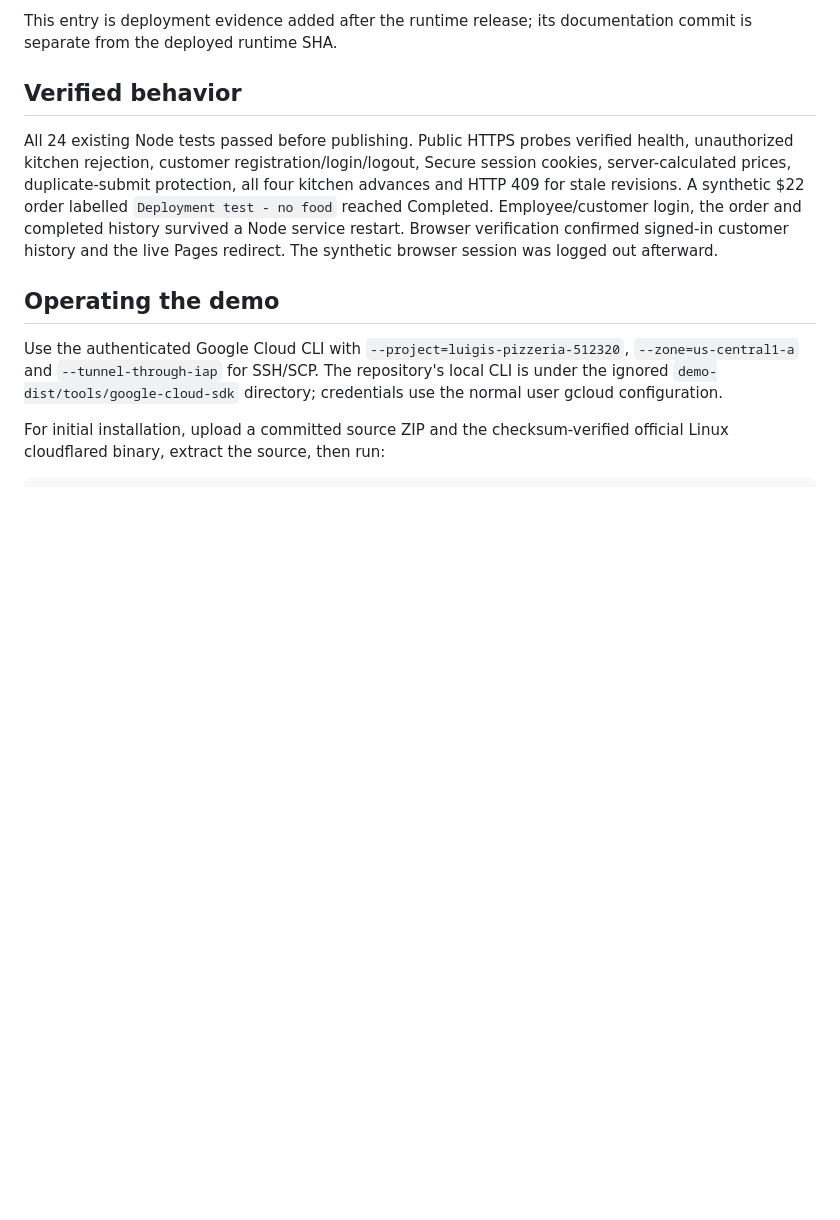
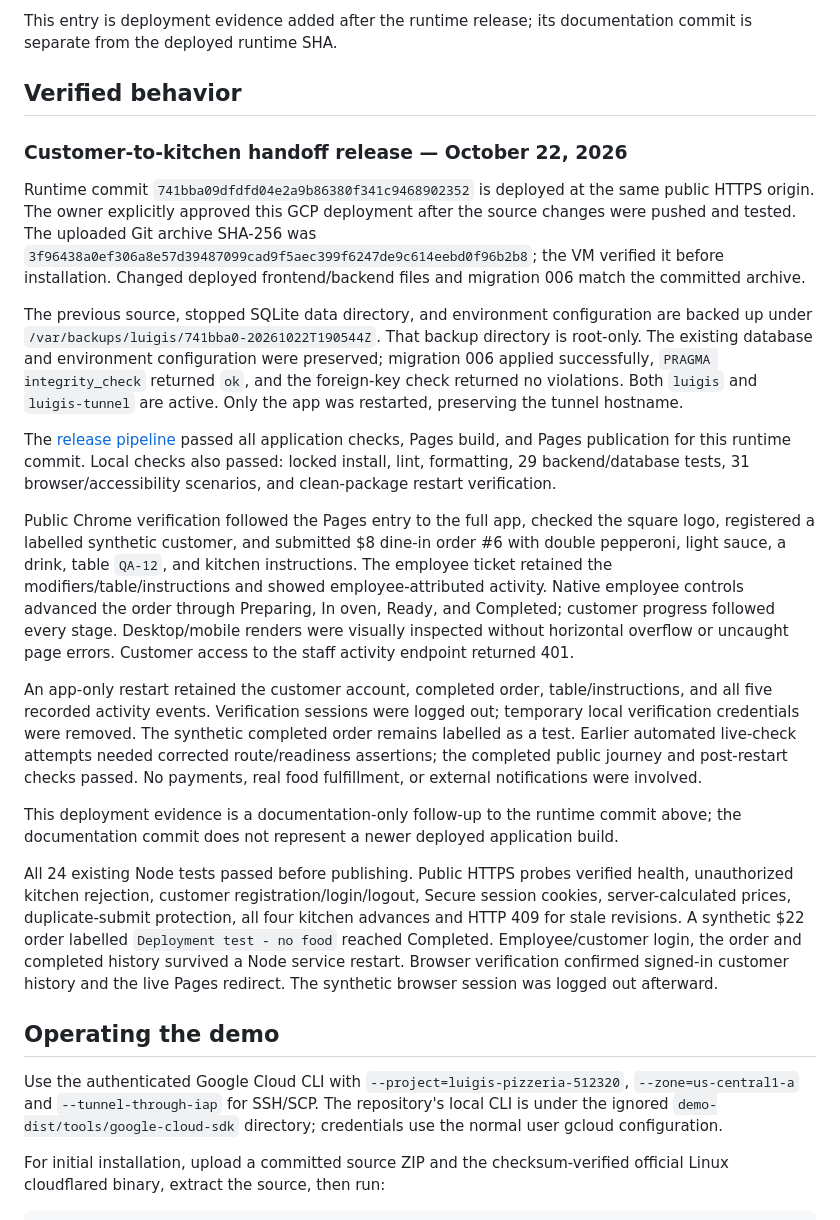
Before and after one commit to Shingenn5/Luigi-s-Capstone, a Markdown page: deploy/gcp/LIVE-DEMO.md, the part around the change. GitHub-like rendering; blank space fills up the shorter version.

Commit message:
Record verified customer handoff deployment and restart persistence

```diff
--- a/deploy/gcp/LIVE-DEMO.md
+++ b/deploy/gcp/LIVE-DEMO.md
@@ -41,6 +41,20 @@ This entry is deployment evidence added after the runtime release; its documenta
 
 ## Verified behavior
 
+### Customer-to-kitchen handoff release — October 22, 2026
+
+Runtime commit `741bba09dfdfd04e2a9b86380f341c9468902352` is deployed at the same public HTTPS origin. The owner explicitly approved this GCP deployment after the source changes were pushed and tested. The uploaded Git archive SHA-256 was `3f96438a0ef306a8e57d39487099cad9f5aec399f6247de9c614eebd0f96b2b8`; the VM verified it before installation. Changed deployed frontend/backend files and migration 006 match the committed archive.
+
+The previous source, stopped SQLite data directory, and environment configuration are backed up under `/var/backups/luigis/741bba0-20261022T190544Z`. That backup directory is root-only. The existing database and environment configuration were preserved; migration 006 applied successfully, `PRAGMA integrity_check` returned `ok`, and the foreign-key check returned no violations. Both `luigis` and `luigis-tunnel` are active. Only the app was restarted, preserving the tunnel hostname.
+
+The [release pipeline](https://github.com/Shingenn5/Luigi-s-Capstone/actions/runs/39835541021) passed all application checks, Pages build, and Pages publication for this runtime commit. Local checks also passed: locked install, lint, formatting, 29 backend/database tests, 31 browser/accessibility scenarios, and clean-package restart verification.
+
+Public Chrome verification followed the Pages entry to the full app, checked the square logo, registered a labelled synthetic customer, and submitted $8 dine-in order #6 with double pepperoni, light sauce, a drink, table `QA-12`, and kitchen instructions. The employee ticket retained the modifiers/table/instructions and showed employee-attributed activity. Native employee controls advanced the order through Preparing, In oven, Ready, and Completed; customer progress followed every stage. Desktop/mobile renders were visually inspected without horizontal overflow or uncaught page errors. Customer access to the staff activity endpoint returned 401.
+
+An app-only restart retained the customer account, completed order, table/instructions, and all five recorded activity events. Verification sessions were logged out; temporary local verification credentials were removed. The synthetic completed order remains labelled as a test. Earlier automated live-check attempts needed corrected route/readiness assertions; the completed public journey and post-restart checks passed. No payments, real food fulfillment, or external notifications were involved.
+
+This deployment evidence is a documentation-only follow-up to the runtime commit above; the documentation commit does not represent a newer deployed application build.
+
 All 24 existing Node tests passed before publishing. Public HTTPS probes verified health, unauthorized kitchen rejection, customer registration/login/logout, Secure session cookies, server-calculated prices, duplicate-submit protection, all four kitchen advances and HTTP 409 for stale revisions. A synthetic $22 order labelled `Deployment test - no food` reached Completed. Employee/customer login, the order and completed history survived a Node service restart. Browser verification confirmed signed-in customer history and the live Pages redirect. The synthetic browser session was logged out afterward.
 
 ## Operating the demo
```
